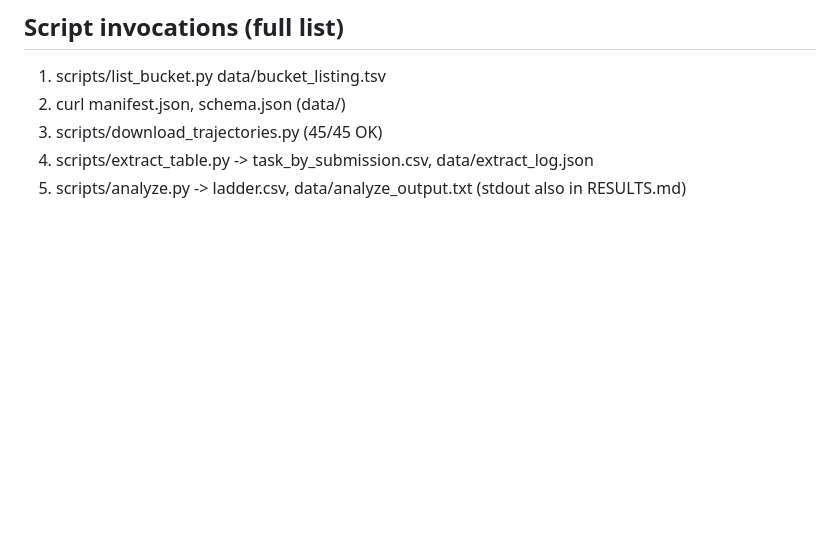
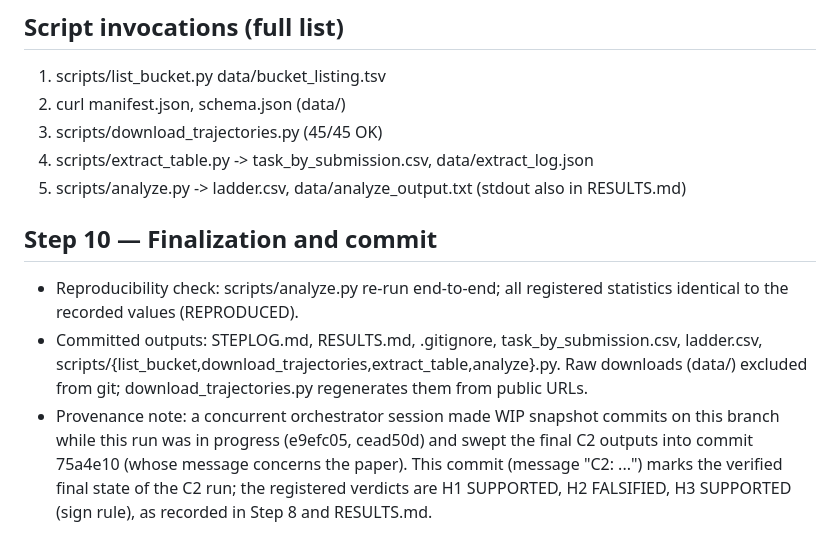
Before and after one commit to Bohm-Krishnamurti/expriments, a Markdown page: experiments/c2-tau2-burden-proxy/STEPLOG.md, the part around the change. Drawn GitHub-style; blank space fills up the shorter version.

Commit message:
C2: execute pre-registered tau2 burden-proxy experiment — H1 supported (median top-quartile rho_m 0.5849 < 0.7), H2 falsified (trend +0.5179, p=0.0220), H3 supported on sign rule (+0.2857); retries dropped at 26.7% coverage; solvable subset via decision-tree branch 2
15 leaderboard submissions x 3 domains x 4 trials from sierra-tau-bench-public;
all exclusions, the branch-2 solvable-subset resolution, the infrastructure-error
trial deviation, and the era-specific task-definition handling are logged in
STEPLOG.md. Registered robustness: without flakiness the H2 trend reverses
(-0.7536) — the narrowing divergence is carried by the flakiness component.
Do-nothing analytic signature B in [-4.46, -2.68] (ABC floors arXiv:2507.02825).

https://claude.ai/code/session_01JBfGMx6LvX7fDsgZtemxX5

```diff
--- a/experiments/c2-tau2-burden-proxy/STEPLOG.md
+++ b/experiments/c2-tau2-burden-proxy/STEPLOG.md
@@ -231,3 +231,18 @@ airline / 6.0% retail; output-everything 40% / 9.6%; arXiv:2507.02825).
 3. scripts/download_trajectories.py  (45/45 OK)
 4. scripts/extract_table.py  -> task_by_submission.csv, data/extract_log.json
 5. scripts/analyze.py  -> ladder.csv, data/analyze_output.txt (stdout also in RESULTS.md)
+
+## Step 10 — Finalization and commit
+
+- Reproducibility check: scripts/analyze.py re-run end-to-end; all registered
+  statistics identical to the recorded values (REPRODUCED).
+- Committed outputs: STEPLOG.md, RESULTS.md, .gitignore, task_by_submission.csv,
+  ladder.csv, scripts/{list_bucket,download_trajectories,extract_table,analyze}.py.
+  Raw downloads (data/) excluded from git; download_trajectories.py regenerates them
+  from public URLs.
+- Provenance note: a concurrent orchestrator session made WIP snapshot commits on this
+  branch while this run was in progress (e9efc05, cead50d) and swept the final C2
+  outputs into commit 75a4e10 (whose message concerns the paper). This commit (message
+  "C2: ...") marks the verified final state of the C2 run; the registered verdicts are
+  H1 SUPPORTED, H2 FALSIFIED, H3 SUPPORTED (sign rule), as recorded in Step 8 and
+  RESULTS.md.
```
